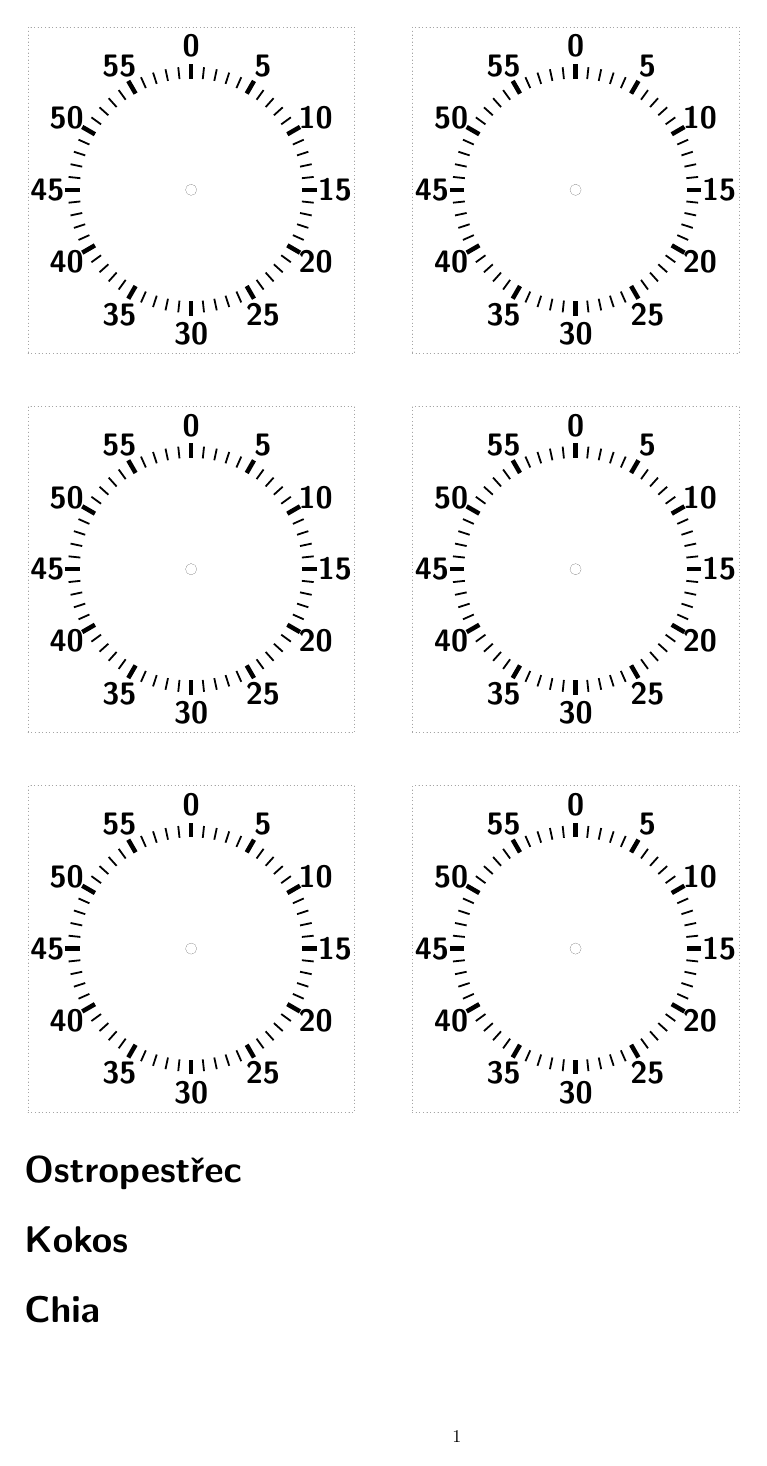
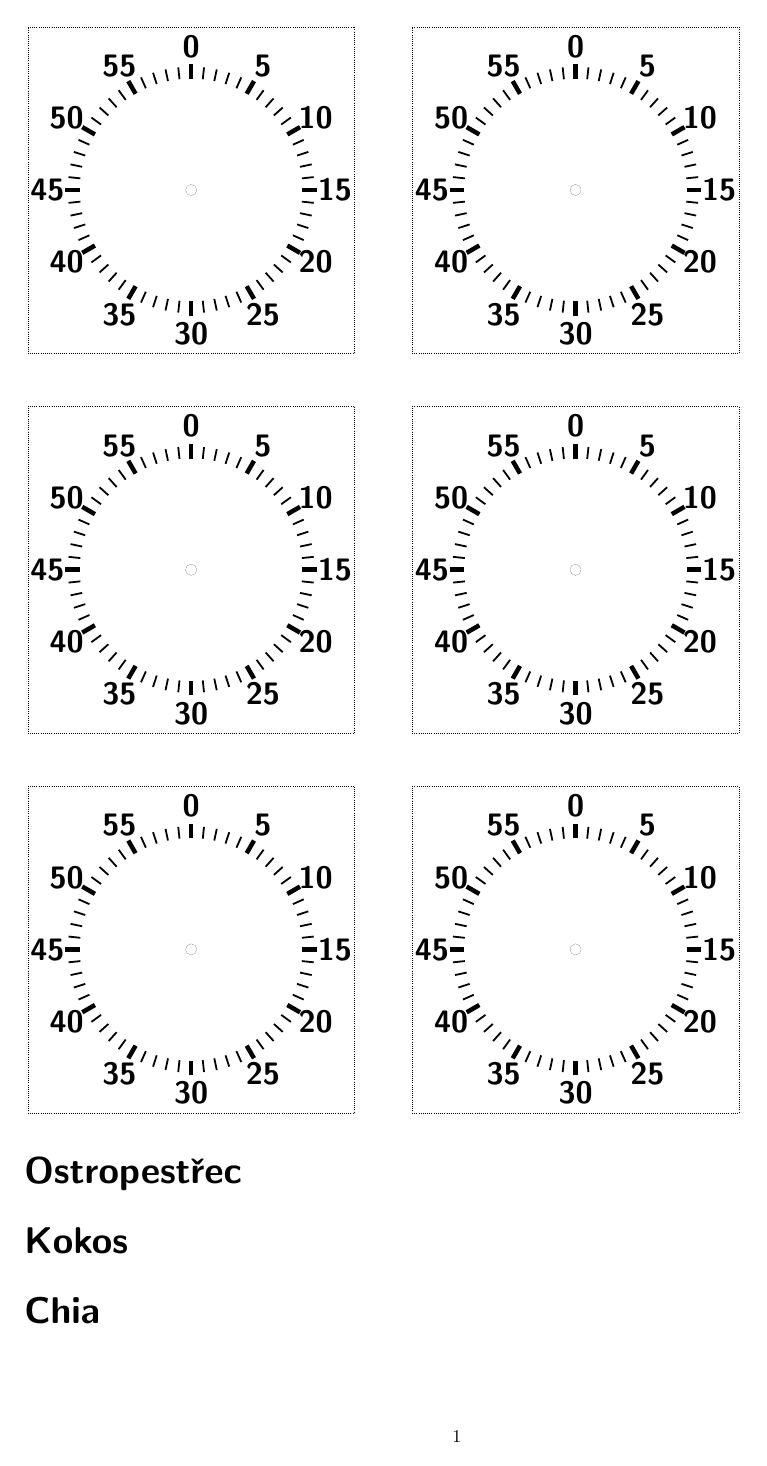
Before and after one commit to semik/minutka-ciselnik, a LaTeX document (minutka.ltx): the whole page. Compiled offline with pdfLaTeX.

Commit message:
uprava tloustky cary kolem cisleniku

```diff
--- a/minutka.ltx
+++ b/minutka.ltx
@@ -9,7 +9,7 @@
 \def\radius{#1}%
 \def\square{3.2cm}%
  \begin{tikzpicture}[line cap=rect,line width=0.055*\radius]
-  \draw[dotted][line width=0.01pt] (-\square,-\square) -- (\square,-\square) -- (\square,\square) -- (-\square,\square) -- (-\square,-\square);
+  \draw[densely dotted][line width=0.2pt] (-\square,-\square) -- (\square,-\square) -- (\square,\square) -- (-\square,\square) -- (-\square,-\square);
   \draw[line width=0.01pt] (0,0) circle [radius=0.05*\radius];
   \foreach \angle [count=\xi] in {0,6,...,354}
 {
```
Also changed, not shown: minutka.pdf.
